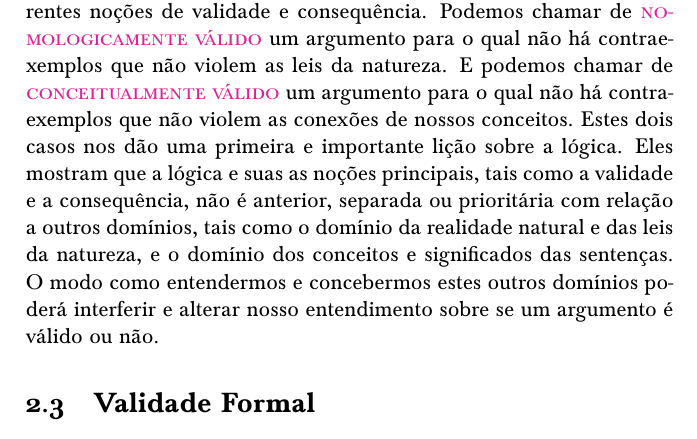
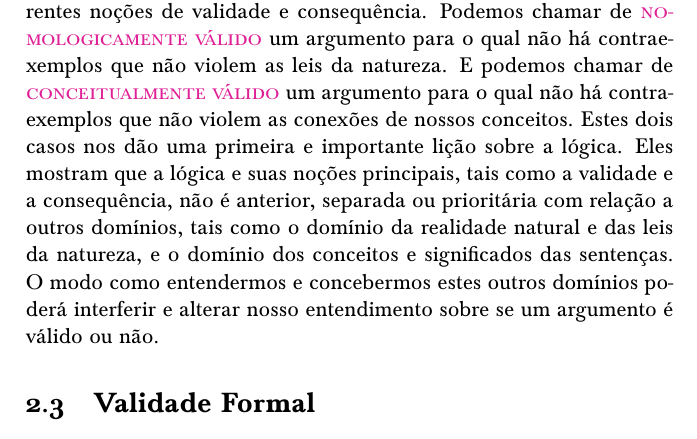
Before and after one commit to diegofernandess/paratodxs-rn-pb, a LaTeX book (forallxyyc.tex, which reads forallx-yyc-what.tex): part of page 25 of 361, cut so that both start at the same text. Compiled offline with pdfLaTeX; a LaTeX package or settings file that is missing is left out.

Commit message:
Erro de digitação.

```diff
--- a/forallx-yyc-what.tex
+++ b/forallx-yyc-what.tex
@@ -321,7 +321,7 @@ Dependendo dos tipos de cenários que consideramos aceitáveis como situações
 Podemos chamar de \define{nomologicamente válido} um argumento para o qual não há contraexemplos que não violem as leis da natureza.
 E podemos chamar de \define{conceitualmente válido} um argumento para o qual não há contraexemplos que não violem as conexões de nossos conceitos.
 Estes dois casos nos dão uma primeira e importante lição sobre a lógica.
-Eles mostram que a lógica e suas as noções principais, tais como a validade e a consequência, não é anterior, separada ou prioritária com relação a outros domínios, tais como o domínio da realidade natural e das leis da natureza, e o domínio dos conceitos e significados das sentenças.
+Eles mostram que a lógica e suas noções principais, tais como a validade e a consequência, não é anterior, separada ou prioritária com relação a outros domínios, tais como o domínio da realidade natural e das leis da natureza, e o domínio dos conceitos e significados das sentenças.
 O modo como entendermos e concebermos estes outros domínios poderá interferir e alterar nosso entendimento sobre se um argumento é válido ou não.
 
 
```
